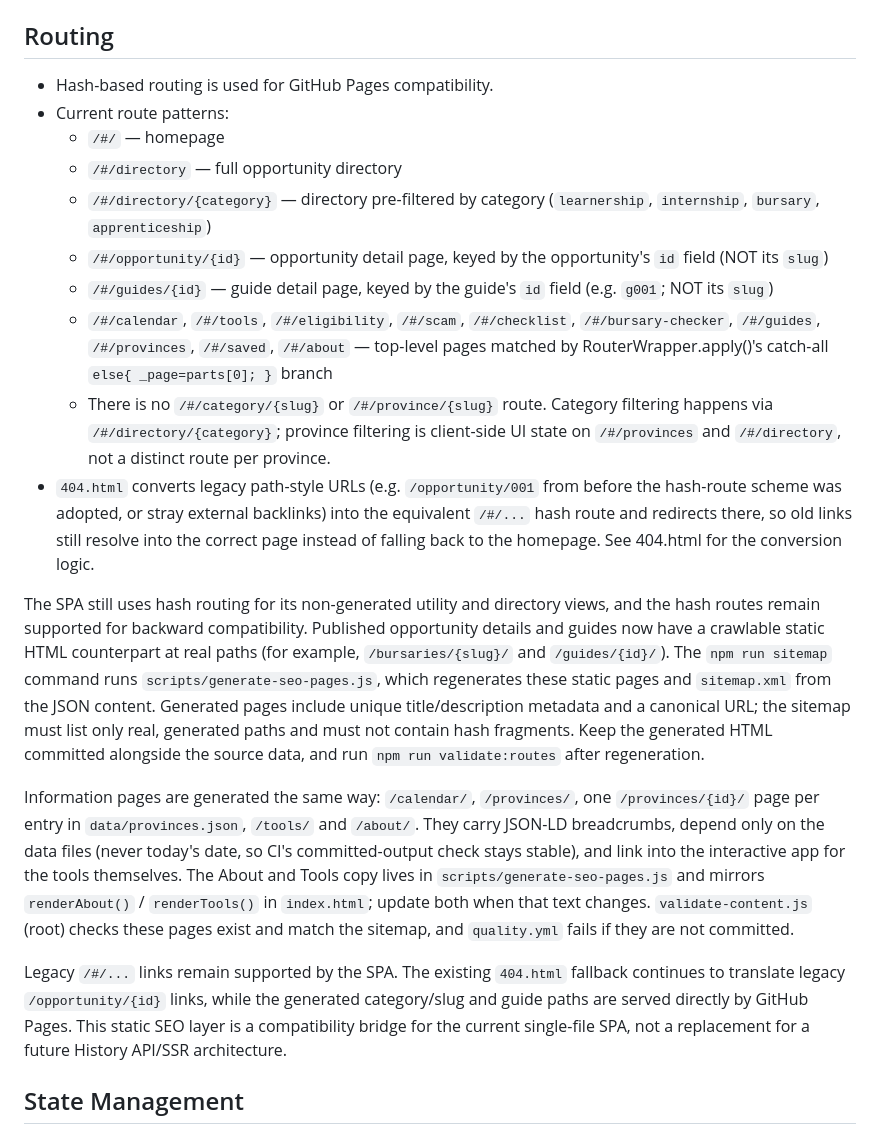
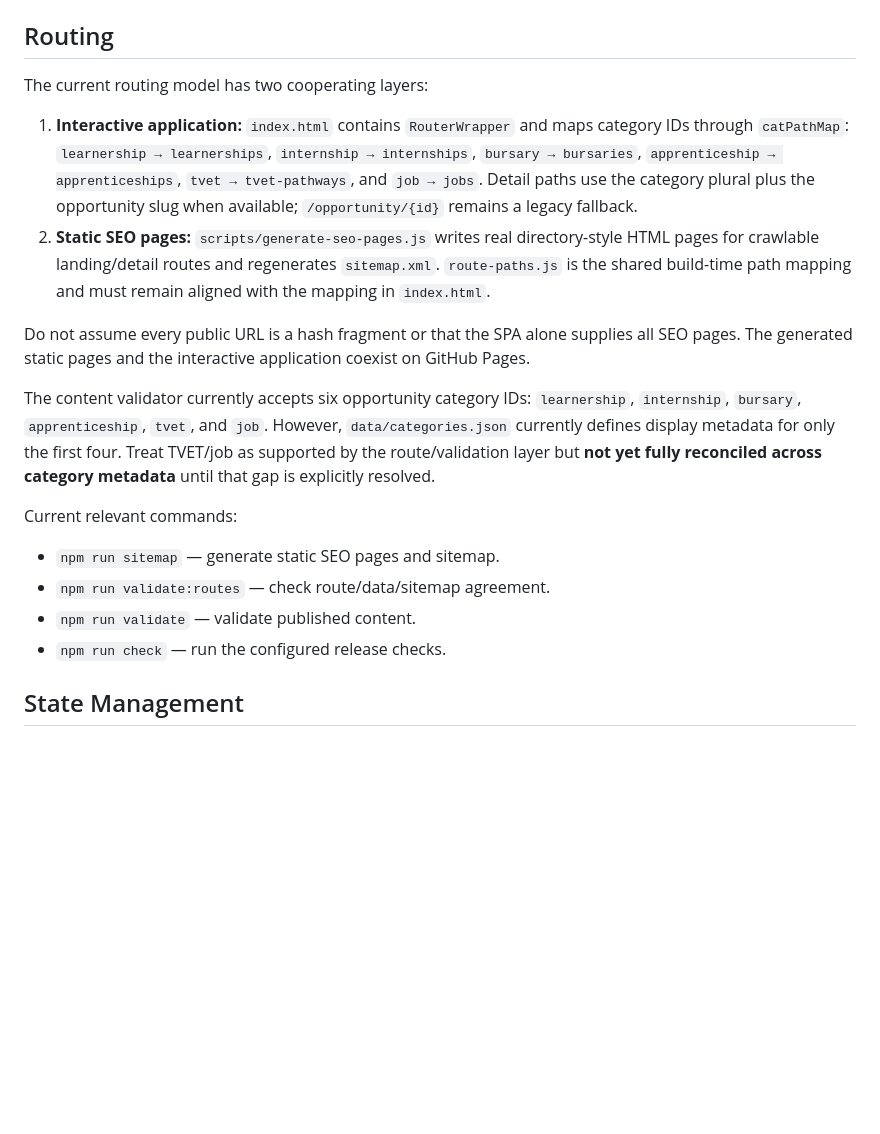
Before and after one commit to Ituthema/seta-careers-platform, a Markdown page: docs/architecture/frontend.md, the part around the change. Rendered like a GitHub page; blank space fills up the shorter version.

Commit message:
docs: reconcile routing architecture with implementation

```diff
--- a/docs/architecture/frontend.md
+++ b/docs/architecture/frontend.md
@@ -99,36 +99,21 @@ Known page targets include:
 - `ProvincePage.jsx` for province-filtered listings.
 
 ## Routing
-- Hash-based routing is used for GitHub Pages compatibility.
-- Current route patterns:
-  - `/#/` — homepage
-  - `/#/directory` — full opportunity directory
-  - `/#/directory/{category}` — directory pre-filtered by category
-    (`learnership`, `internship`, `bursary`, `apprenticeship`)
-  - `/#/opportunity/{id}` — opportunity detail page, keyed by the
-    opportunity's `id` field (NOT its `slug`)
-  - `/#/guides/{id}` — guide detail page, keyed by the guide's `id`
-    field (e.g. `g001`; NOT its `slug`)
-  - `/#/calendar`, `/#/tools`, `/#/eligibility`, `/#/scam`,
-    `/#/checklist`, `/#/bursary-checker`, `/#/guides`,
-    `/#/provinces`, `/#/saved`, `/#/about` — top-level pages matched
-    by RouterWrapper.apply()'s catch-all `else{ _page=parts[0]; }`
-    branch
-  - There is no `/#/category/{slug}` or `/#/province/{slug}` route.
-    Category filtering happens via `/#/directory/{category}`;
-    province filtering is client-side UI state on `/#/provinces` and
-    `/#/directory`, not a distinct route per province.
-- `404.html` converts legacy path-style URLs (e.g. `/opportunity/001`
-  from before the hash-route scheme was adopted, or stray external
-  backlinks) into the equivalent `/#/...` hash route and redirects
-  there, so old links still resolve into the correct page instead of
-  falling back to the homepage. See 404.html for the conversion logic.
 
-The SPA still uses hash routing for its non-generated utility and directory views, and the hash routes remain supported for backward compatibility. Published opportunity details and guides now have a crawlable static HTML counterpart at real paths (for example, `/bursaries/{slug}/` and `/guides/{id}/`). The `npm run sitemap` command runs `scripts/generate-seo-pages.js`, which regenerates these static pages and `sitemap.xml` from the JSON content. Generated pages include unique title/description metadata and a canonical URL; the sitemap must list only real, generated paths and must not contain hash fragments. Keep the generated HTML committed alongside the source data, and run `npm run validate:routes` after regeneration.
+The current routing model has two cooperating layers:
 
-Information pages are generated the same way: `/calendar/`, `/provinces/`, one `/provinces/{id}/` page per entry in `data/provinces.json`, `/tools/` and `/about/`. They carry JSON-LD breadcrumbs, depend only on the data files (never today's date, so CI's committed-output check stays stable), and link into the interactive app for the tools themselves. The About and Tools copy lives in `scripts/generate-seo-pages.js` and mirrors `renderAbout()` / `renderTools()` in `index.html`; update both when that text changes. `validate-content.js` (root) checks these pages exist and match the sitemap, and `quality.yml` fails if they are not committed.
+1. **Interactive application:** `index.html` contains `RouterWrapper` and maps category IDs through `catPathMap`: `learnership → learnerships`, `internship → internships`, `bursary → bursaries`, `apprenticeship → apprenticeships`, `tvet → tvet-pathways`, and `job → jobs`. Detail paths use the category plural plus the opportunity slug when available; `/opportunity/{id}` remains a legacy fallback.
+2. **Static SEO pages:** `scripts/generate-seo-pages.js` writes real directory-style HTML pages for crawlable landing/detail routes and regenerates `sitemap.xml`. `route-paths.js` is the shared build-time path mapping and must remain aligned with the mapping in `index.html`.
 
-Legacy `/#/...` links remain supported by the SPA. The existing `404.html` fallback continues to translate legacy `/opportunity/{id}` links, while the generated category/slug and guide paths are served directly by GitHub Pages. This static SEO layer is a compatibility bridge for the current single-file SPA, not a replacement for a future History API/SSR architecture.
+Do not assume every public URL is a hash fragment or that the SPA alone supplies all SEO pages. The generated static pages and the interactive application coexist on GitHub Pages.
+
+The content validator currently accepts six opportunity category IDs: `learnership`, `internship`, `bursary`, `apprenticeship`, `tvet`, and `job`. However, `data/categories.json` currently defines display metadata for only the first four. Treat TVET/job as supported by the route/validation layer but **not yet fully reconciled across category metadata** until that gap is explicitly resolved.
+
+Current relevant commands:
+- `npm run sitemap` — generate static SEO pages and sitemap.
+- `npm run validate:routes` — check route/data/sitemap agreement.
+- `npm run validate` — validate published content.
+- `npm run check` — run the configured release checks.
 
 ## State Management
 - Pure JavaScript objects are used for UI and data state.
```
